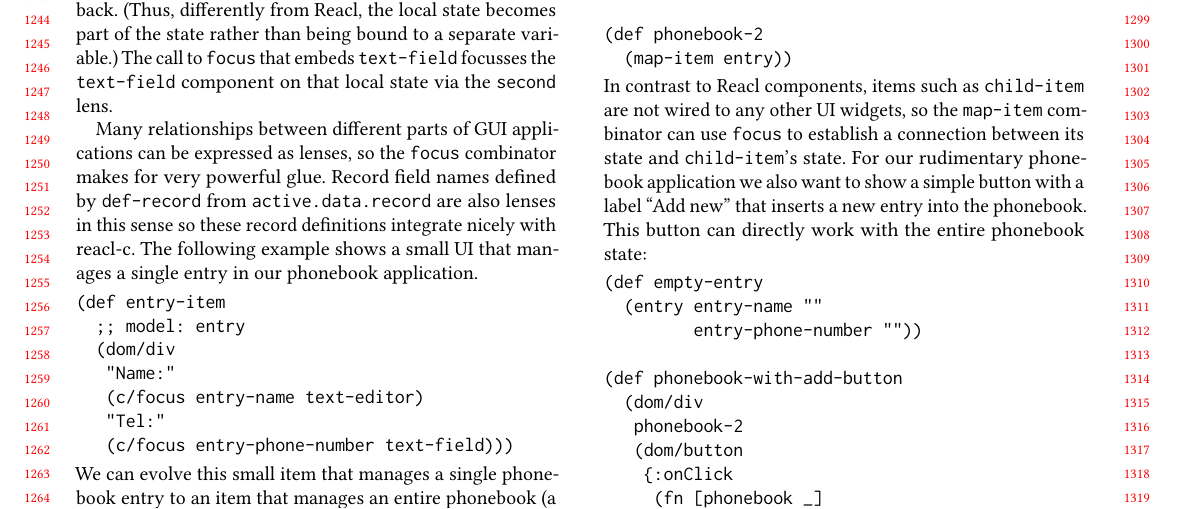
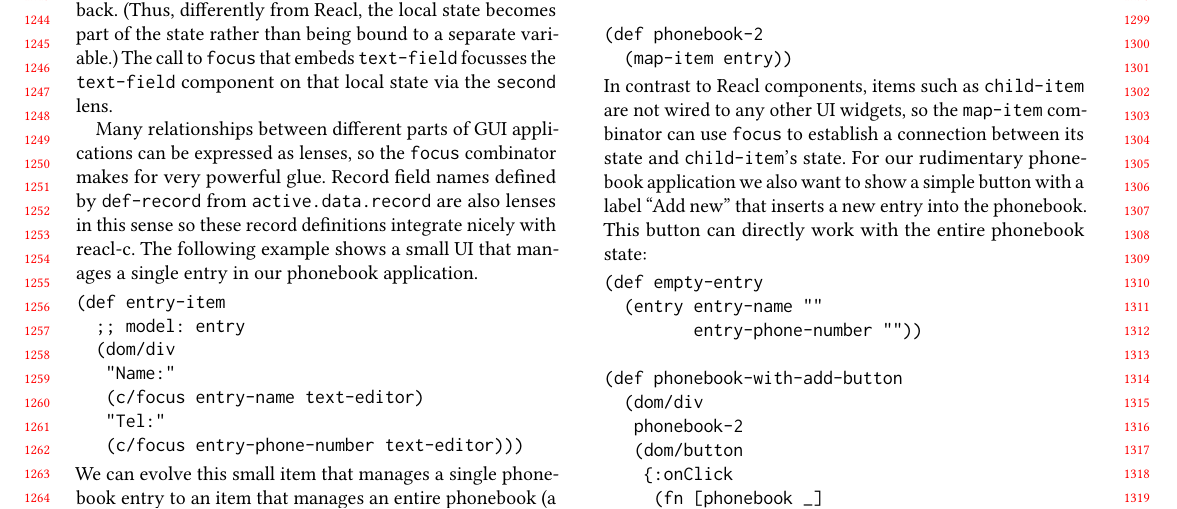
Before and after one commit to active-group/funarch-ui, a LaTeX paper (funarch-ui.tex): part of page 12 of 14, cut so that both start at the same text. Compiled offline with pdfLaTeX.

Commit message:
Use text-editor for both fields

```diff
--- a/funarch-ui.tex
+++ b/funarch-ui.tex
@@ -1510,7 +1510,7 @@ application.
    "Name:"
    (c/focus entry-name text-editor)
    "Tel:"
-   (c/focus entry-phone-number text-field)))
+   (c/focus entry-phone-number text-editor)))
 \end{verbatim}
 %
 We can evolve this small
```
